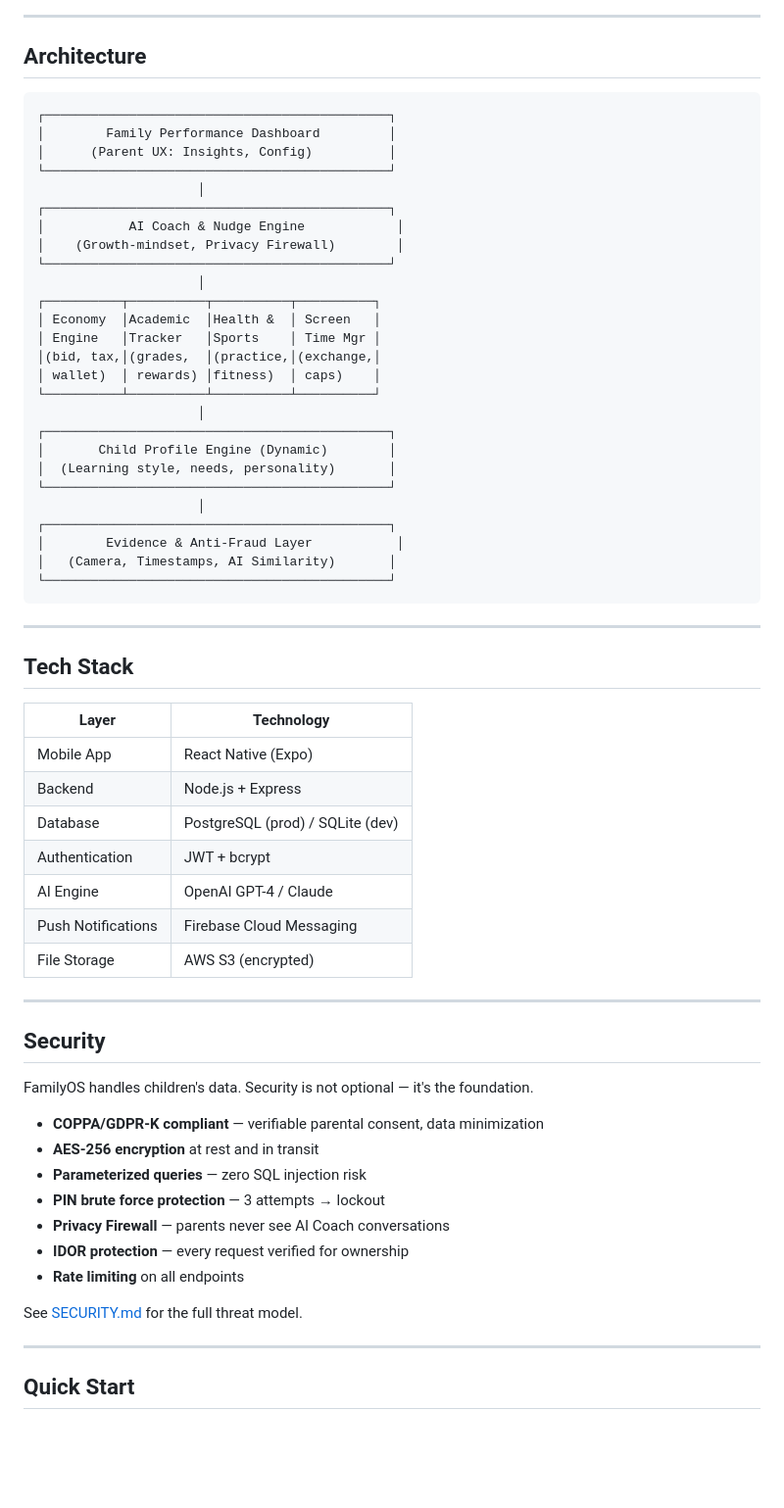
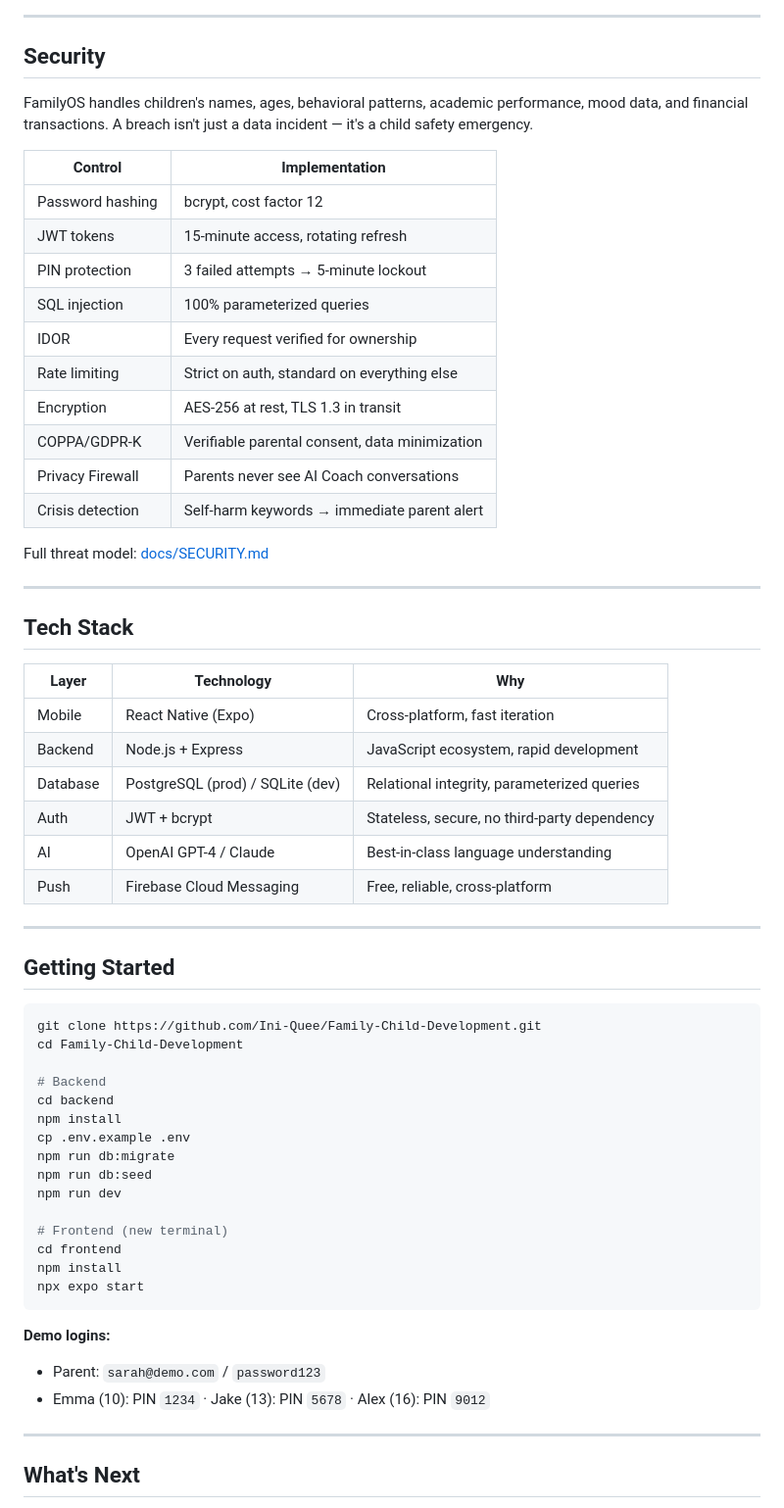
Before and after one commit to Ini-Quee/Family-Child-Development, a Markdown page: README.md, the part around one of its changes. Shown at 98% size. Drawn GitHub-style; blank space fills up the shorter version.

````diff
--- a/README.md
+++ b/README.md
@@ -121,68 +118,65 @@ FamilyOS replaces nagging with a **Family Economy**. Children don't do chores be
 
 ---
 
-## Architecture
+## Security
 
-```
-┌─────────────────────────────────────────────┐
-│        Family Performance Dashboard         │
-│      (Parent UX: Insights, Config)          │
-└─────────────────────────────────────────────┘
-                     │
-┌─────────────────────────────────────────────┐
-│           AI Coach & Nudge Engine            │
-│    (Growth-mindset, Privacy Firewall)        │
-└─────────────────────────────────────────────┘
-                     │
-┌──────────┬──────────┬──────────┬──────────┐
-│ Economy  │Academic  │Health &  │ Screen   │
-│ Engine   │Tracker   │Sports    │ Time Mgr │
-│(bid, tax,│(grades,  │(practice,│(exchange,│
-│ wallet)  │ rewards) │fitness)  │ caps)    │
-└──────────┴──────────┴──────────┴──────────┘
-                     │
-┌─────────────────────────────────────────────┐
-│       Child Profile Engine (Dynamic)        │
-│  (Learning style, needs, personality)       │
-└─────────────────────────────────────────────┘
-                     │
-┌─────────────────────────────────────────────┐
-│        Evidence & Anti-Fraud Layer           │
-│   (Camera, Timestamps, AI Similarity)       │
-└─────────────────────────────────────────────┘
-```
+FamilyOS handles children's names, ages, behavioral patterns, academic performance, mood data, and financial transactions. A breach isn't just a data incident — it's a child safety emergency.
+
+| Control | Implementation |
+|---------|---------------|
+| Password hashing | bcrypt, cost factor 12 |
+| JWT tokens | 15-minute access, rotating refresh |
+| PIN protection | 3 failed attempts → 5-minute lockout |
+| SQL injection | 100% parameterized queries |
+| IDOR | Every request verified for ownership |
+| Rate limiting | Strict on auth, standard on everything else |
+| Encryption | AES-256 at rest, TLS 1.3 in transit |
+| COPPA/GDPR-K | Verifiable parental consent, data minimization |
+| Privacy Firewall | Parents never see AI Coach conversations |
+| Crisis detection | Self-harm keywords → immediate parent alert |
+
+Full threat model: [docs/SECURITY.md](docs/SECURITY.md)
 
 ---
 
 ## Tech Stack
 
-| Layer | Technology |
-|-------|------------|
-| Mobile App | React Native (Expo) |
-| Backend | Node.js + Express |
-| Database | PostgreSQL (prod) / SQLite (dev) |
-| Authentication | JWT + bcrypt |
-| AI Engine | OpenAI GPT-4 / Claude |
-| Push Notifications | Firebase Cloud Messaging |
-| File Storage | AWS S3 (encrypted) |
+| Layer | Technology | Why |
+|-------|-----------|-----|
+| Mobile | React Native (Expo) | Cross-platform, fast iteration |
+| Backend | Node.js + Express | JavaScript ecosystem, rapid development |
+| Database | PostgreSQL (prod) / SQLite (dev) | Relational integrity, parameterized queries |
+| Auth | JWT + bcrypt | Stateless, secure, no third-party dependency |
+| AI | OpenAI GPT-4 / Claude | Best-in-class language understanding |
+| Push | Firebase Cloud Messaging | Free, reliable, cross-platform |
 
 ---
 
-## Security
+## Getting Started
 
-FamilyOS handles children's data. Security is not optional — it's the foundation.
+```bash
+git clone https://github.com/Ini-Quee/Family-Child-Development.git
+cd Family-Child-Development
 
-- **COPPA/GDPR-K compliant** — verifiable parental consent, data minimization
-- **AES-256 encryption** at rest and in transit
-- **Parameterized queries** — zero SQL injection risk
-- **PIN brute force protection** — 3 attempts → lockout
-- **Privacy Firewall** — parents never see AI Coach conversations
-- **IDOR protection** — every request verified for ownership
-- **Rate limiting** on all endpoints
+# Backend
+cd backend
+npm install
+cp .env.example .env
+npm run db:migrate
+npm run db:seed
+npm run dev
 
-See [SECURITY.md](docs/SECURITY.md) for the full threat model.
+# Frontend (new terminal)
+cd frontend
+npm install
+npx expo start
+```
+
+**Demo logins:**
+- Parent: `sarah@demo.com` / `password123`
+- Emma (10): PIN `1234` · Jake (13): PIN `5678` · Alex (16): PIN `9012`
 
 ---
 
-## Quick Start
+## What's Next
 
````
Also changed, not shown: other parts of README.md (+108 -182 lines).
